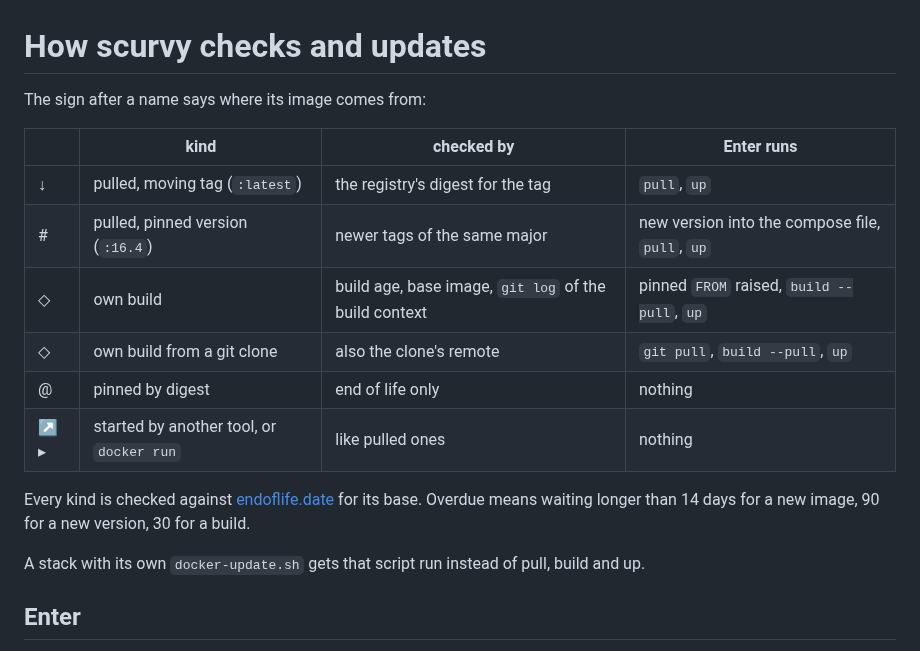
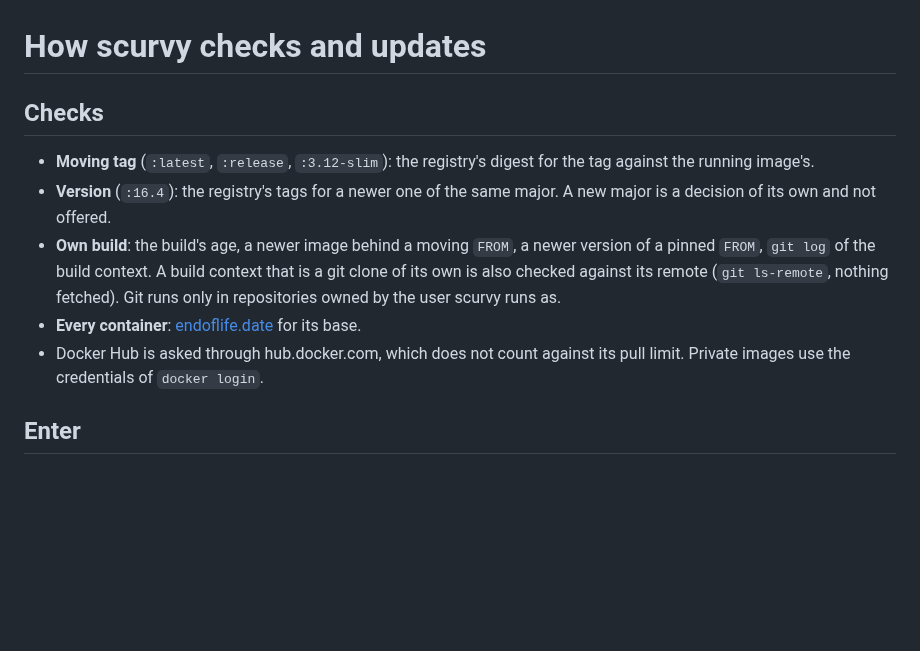
Before and after one commit to chriopter/scurvy, a Markdown page: docs/how.md, the part around one of its changes. Rendered like a GitHub page; blank space fills up the shorter version.

```diff
--- a/docs/how.md
+++ b/docs/how.md
@@ -1,19 +1,12 @@
 # How scurvy checks and updates
 
-The sign after a name says where its image comes from:
+## Checks
 
-| | kind | checked by | Enter runs |
-|---|---|---|---|
-| ↓ | pulled, moving tag (`:latest`) | the registry's digest for the tag | `pull`, `up` |
-| # | pulled, pinned version (`:16.4`) | newer tags of the same major | new version into the compose file, `pull`, `up` |
-| ◇ | own build | build age, base image, `git log` of the build context | pinned `FROM` raised, `build --pull`, `up` |
-| ◇ | own build from a git clone | also the clone's remote | `git pull`, `build --pull`, `up` |
-| @ | pinned by digest | end of life only | nothing |
-| ↗ ▸ | started by another tool, or `docker run` | like pulled ones | nothing |
-
-Every kind is checked against [endoflife.date](https://endoflife.date) for its base. Overdue means waiting longer than 14 days for a new image, 90 for a new version, 30 for a build.
-
-A stack with its own `docker-update.sh` gets that script run instead of pull, build and up.
+- **Moving tag** (`:latest`, `:release`, `:3.12-slim`): the registry's digest for the tag against the running image's.
+- **Version** (`:16.4`): the registry's tags for a newer one of the same major. A new major is a decision of its own and not offered.
+- **Own build**: the build's age, a newer image behind a moving `FROM`, a newer version of a pinned `FROM`, `git log` of the build context. A build context that is a git clone of its own is also checked against its remote (`git ls-remote`, nothing fetched). Git runs only in repositories owned by the user scurvy runs as.
+- **Every container**: [endoflife.date](https://endoflife.date) for its base.
+- Docker Hub is asked through hub.docker.com, which does not count against its pull limit. Private images use the credentials of `docker login`.
 
 ## Enter
 
```
Also changed, not shown: other parts of docs/how.md (+8 -5 lines), README.md (+20 -8 lines), docs/screen.png, 1 other file.
